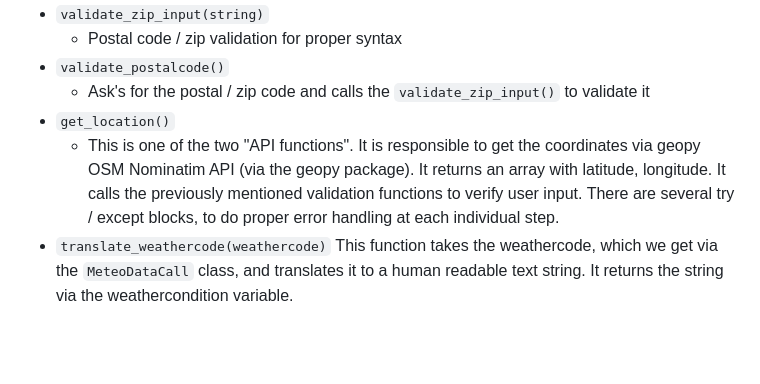
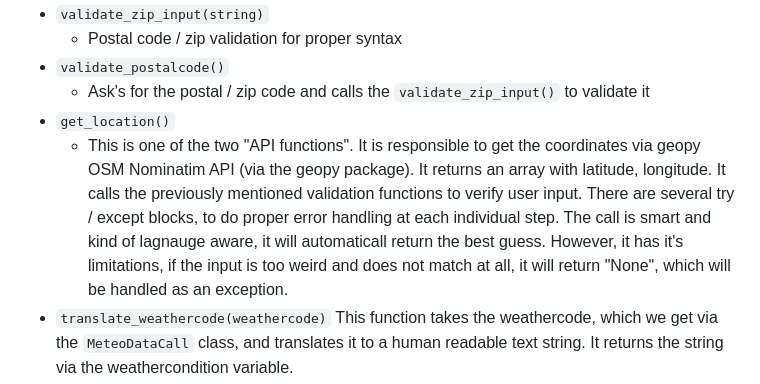
Before and after one commit to rpf13/sunshine, a Markdown page: README.md, the part around the change. GitHub-like rendering; blank space fills up the shorter version.

Commit message:
docs: Add function details to README

```diff
--- a/README.md
+++ b/README.md
@@ -357,7 +357,7 @@ The following is a list of functions, used in this project. A brief explanation
 - `validate_postalcode()`
     - Ask's for the postal / zip code and calls the `validate_zip_input()` to validate it
 - `get_location()`
-    - This is one of the two "API functions". It is responsible to get the coordinates via geopy OSM Nominatim API (via the geopy package). It returns an array with latitude, longitude. It calls the previously mentioned validation functions to verify user input. There are several try / except blocks, to do proper error handling at each individual step.
+    - This is one of the two "API functions". It is responsible to get the coordinates via geopy OSM Nominatim API (via the geopy package). It returns an array with latitude, longitude. It calls the previously mentioned validation functions to verify user input. There are several try / except blocks, to do proper error handling at each individual step. The call is smart and kind of lagnauge aware, it will automaticall return the best guess. However, it has it's limitations, if the input is too weird and does not match at all, it will return "None", which will be handled as an exception.
 - `translate_weathercode(weathercode)`
     This function takes the weathercode, which we get via the `MeteoDataCall` class, and translates it to a human readable text string. It returns the string via the weathercondition variable.
 - `get_live_weather()`
```
